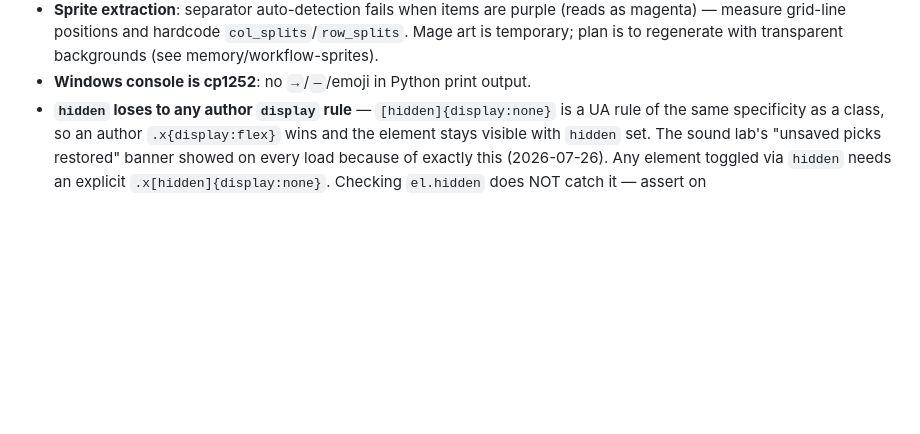
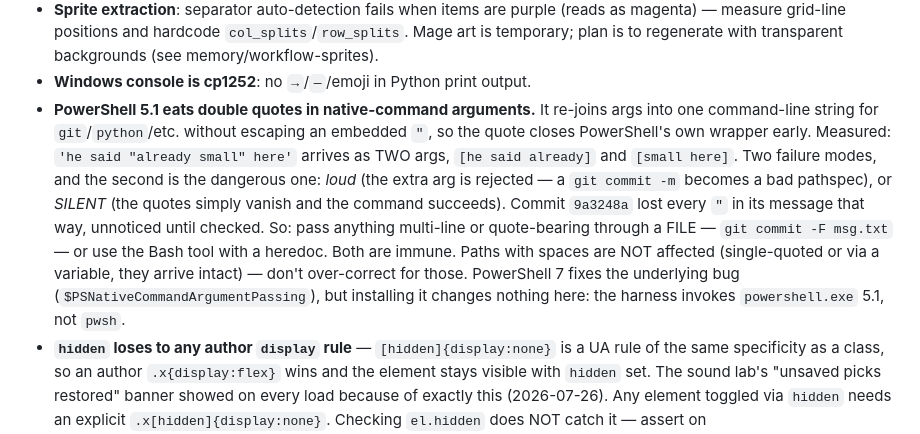
Before and after one commit to mikaelandblom-coder/Drink-merge-game, a Markdown page: CLAUDE.md, the part around the change. GitHub-like rendering; blank space fills up the shorter version.

Commit message:
Document the PowerShell 5.1 quote-stripping trap
Hit this repeatedly across a single session and rediscovered it each time, which
is exactly what the Known issues list exists to stop.

PowerShell 5.1 re-joins arguments into one command-line string for native exes
without escaping an embedded double quote, so the quote closes its own wrapper
early. Measured: 'he said "already small" here' arrives as TWO arguments,
[he said already] and [small here].

The reason it is worth writing down rather than just remembering: it has a SILENT
mode. Usually the stray extra argument gets rejected and you notice immediately
(a git commit -m turns into a bad pathspec). But when the quote count happens to
work out, the command succeeds and the quotes are just gone. Commit 9a3248a lost
every double quote in its message that way and nothing complained -- so
<audio id="bgm"> and preload="auto" are recorded there as bare unquoted text.

Records the fix (pass multi-line or quote-bearing text through a file, git commit
-F, or use a shell that handles it), and two things that stop someone
over-correcting: paths with spaces are NOT affected, and installing PowerShell 7
does not help because the harness invokes powershell.exe 5.1 directly.

Sits next to the cp1252 print-encoding note, the other Windows-shell trap.

Co-Authored-By: Claude Opus 5 <noreply@anthropic.com>

```diff
--- a/CLAUDE.md
+++ b/CLAUDE.md
@@ -815,6 +815,20 @@ Two traps that script now handles, both of which cost real time:
   `col_splits`/`row_splits`. Mage art is temporary; plan is to regenerate with
   transparent backgrounds (see memory/workflow-sprites).
 - **Windows console is cp1252**: no `→`/`—`/emoji in Python print output.
+- **PowerShell 5.1 eats double quotes in native-command arguments.** It re-joins
+  args into one command-line string for `git`/`python`/etc. without escaping an
+  embedded `"`, so the quote closes PowerShell's own wrapper early. Measured:
+  `'he said "already small" here'` arrives as TWO args, `[he said already]` and
+  `[small here]`. Two failure modes, and the second is the dangerous one:
+  *loud* (the extra arg is rejected — a `git commit -m` becomes a bad pathspec),
+  or *SILENT* (the quotes simply vanish and the command succeeds). Commit
+  `9a3248a` lost every `"` in its message that way, unnoticed until checked.
+  So: pass anything multi-line or quote-bearing through a FILE —
+  `git commit -F msg.txt` — or use the Bash tool with a heredoc. Both are immune.
+  Paths with spaces are NOT affected (single-quoted or via a variable, they
+  arrive intact) — don't over-correct for those. PowerShell 7 fixes the
+  underlying bug (`$PSNativeCommandArgumentPassing`), but installing it changes
+  nothing here: the harness invokes `powershell.exe` 5.1, not `pwsh`.
 - **`hidden` loses to any author `display` rule** — `[hidden]{display:none}` is a
   UA rule of the same specificity as a class, so an author `.x{display:flex}`
   wins and the element stays visible with `hidden` set. The sound lab's
```
